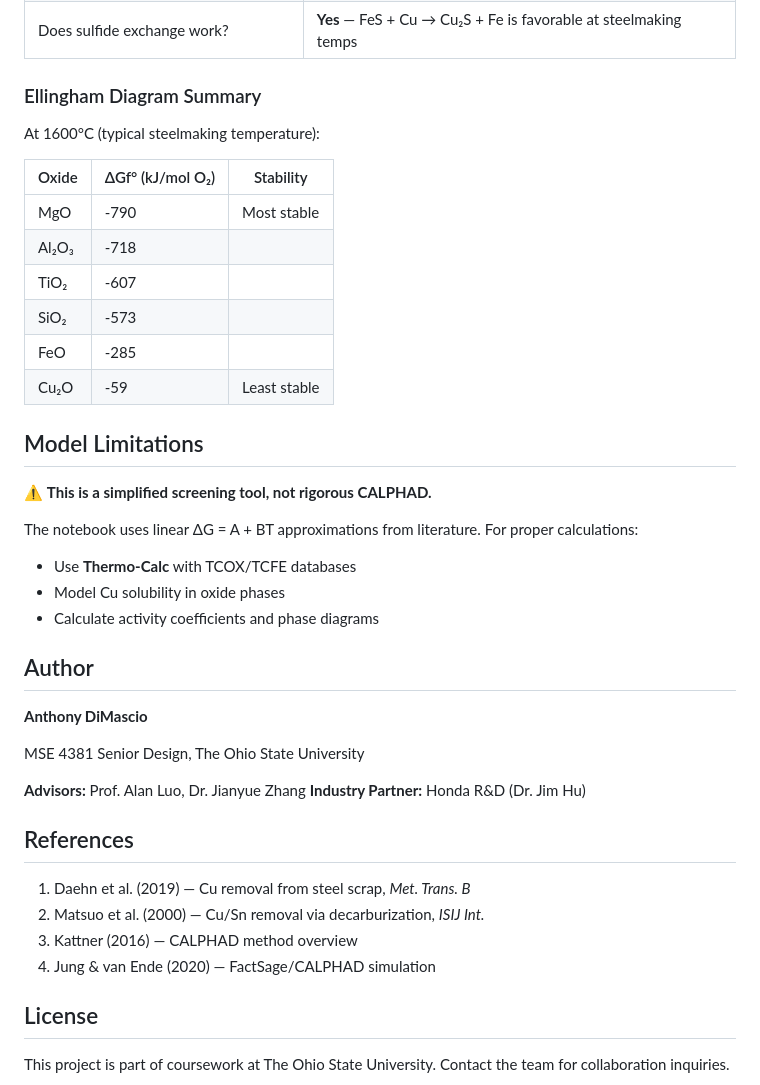
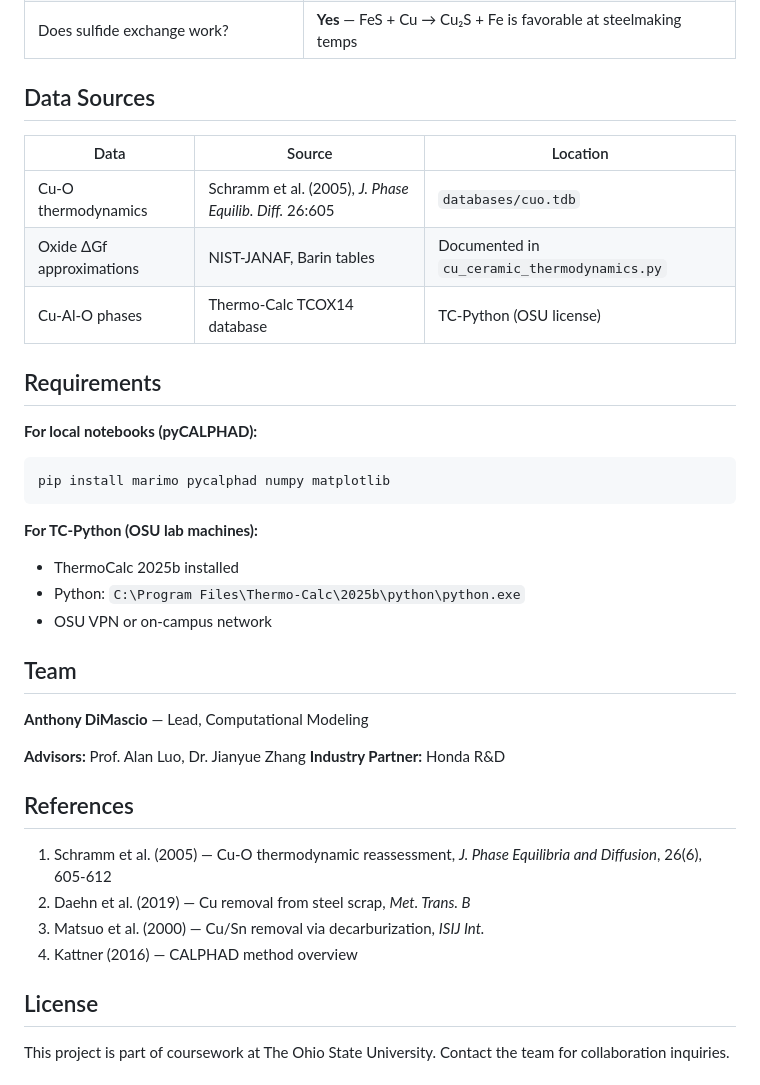
Before and after one commit to dimascad/honda-calphad, a Markdown page: README.md, the part around one of its changes. Rendered like a GitHub page.

````diff
--- a/README.md
+++ b/README.md
@@ -65,43 +102,39 @@ honda-calphad/
 | How does Al₂O₃ capture Cu? | Solid solution, spinel formation (CuAl₂O₄), surface adsorption |
 | Does sulfide exchange work? | **Yes** — FeS + Cu → Cu₂S + Fe is favorable at steelmaking temps |
 
-### Ellingham Diagram Summary
+## Data Sources
 
-At 1600°C (typical steelmaking temperature):
+| Data | Source | Location |
+|------|--------|----------|
+| Cu-O thermodynamics | Schramm et al. (2005), *J. Phase Equilib. Diff.* 26:605 | `databases/cuo.tdb` |
+| Oxide ΔGf approximations | NIST-JANAF, Barin tables | Documented in `cu_ceramic_thermodynamics.py` |
+| Cu-Al-O phases | Thermo-Calc TCOX14 database | TC-Python (OSU license) |
 
-| Oxide | ΔGf° (kJ/mol O₂) | Stability |
-|-------|------------------|-----------|
-| MgO   | -790 | Most stable |
-| Al₂O₃ | -718 | |
-| TiO₂  | -607 | |
-| SiO₂  | -573 | |
-| FeO   | -285 | |
-| Cu₂O  | -59  | Least stable |
+## Requirements
 
-## Model Limitations
+**For local notebooks (pyCALPHAD):**
+```bash
+pip install marimo pycalphad numpy matplotlib
+```
 
-⚠️ **This is a simplified screening tool, not rigorous CALPHAD.**
+**For TC-Python (OSU lab machines):**
+- ThermoCalc 2025b installed
+- Python: `C:\Program Files\Thermo-Calc\2025b\python\python.exe`
+- OSU VPN or on-campus network
 
-The notebook uses linear ΔG = A + BT approximations from literature. For proper calculations:
-- Use **Thermo-Calc** with TCOX/TCFE databases
-- Model Cu solubility in oxide phases
-- Calculate activity coefficients and phase diagrams
+## Team
 
-## Author
-
-**Anthony DiMascio**
-
-MSE 4381 Senior Design, The Ohio State University
+**Anthony DiMascio** — Lead, Computational Modeling
 
 **Advisors:** Prof. Alan Luo, Dr. Jianyue Zhang
-**Industry Partner:** Honda R&D (Dr. Jim Hu)
+**Industry Partner:** Honda R&D
 
 ## References
 
-1. Daehn et al. (2019) — Cu removal from steel scrap, *Met. Trans. B*
-2. Matsuo et al. (2000) — Cu/Sn removal via decarburization, *ISIJ Int.*
-3. Kattner (2016) — CALPHAD method overview
-4. Jung & van Ende (2020) — FactSage/CALPHAD simulation
+1. Schramm et al. (2005) — Cu-O thermodynamic reassessment, *J. Phase Equilibria and Diffusion*, 26(6), 605-612
+2. Daehn et al. (2019) — Cu removal from steel scrap, *Met. Trans. B*
+3. Matsuo et al. (2000) — Cu/Sn removal via decarburization, *ISIJ Int.*
+4. Kattner (2016) — CALPHAD method overview
 
 ## License
 
````
Also changed, not shown: other parts of README.md (+59 -22 lines).
